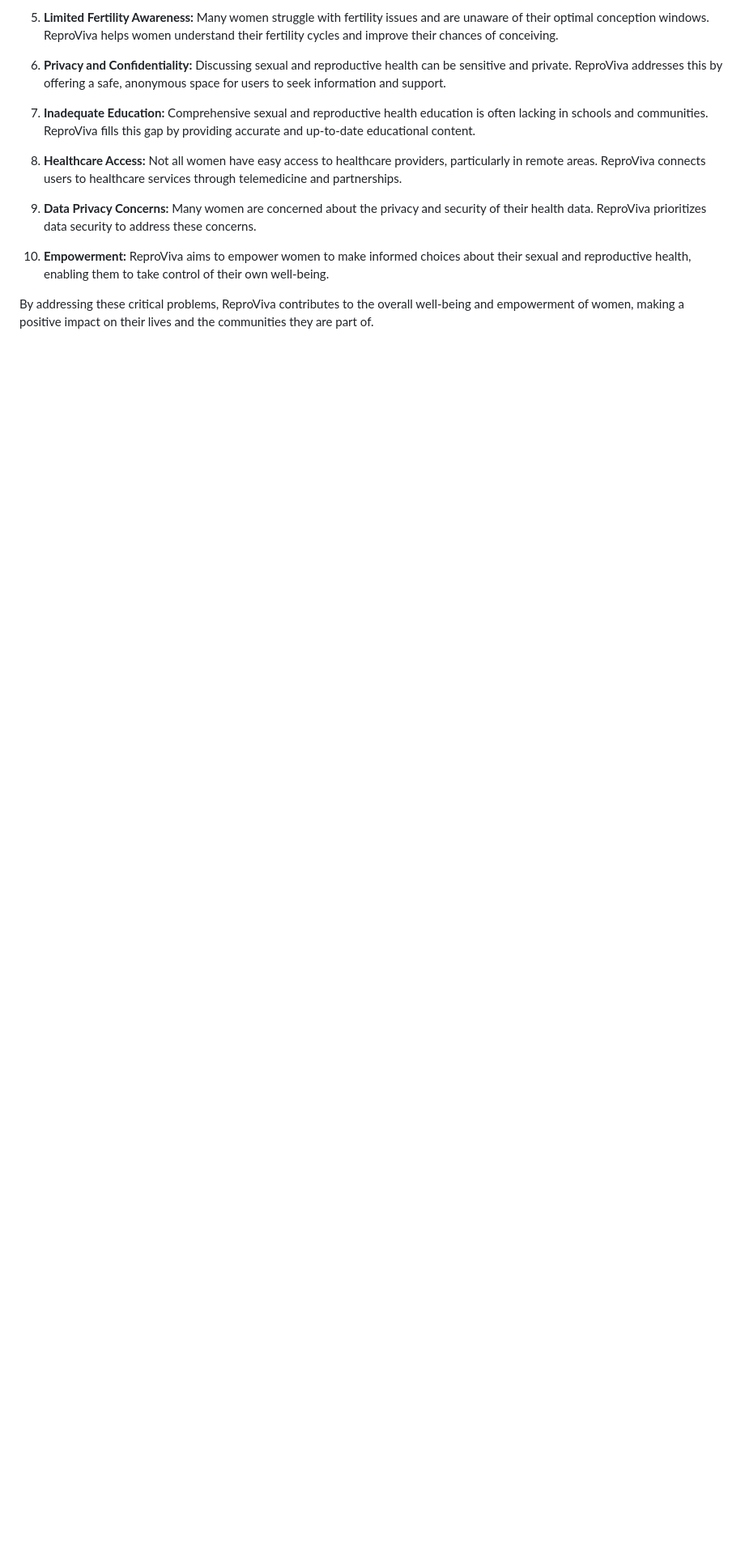
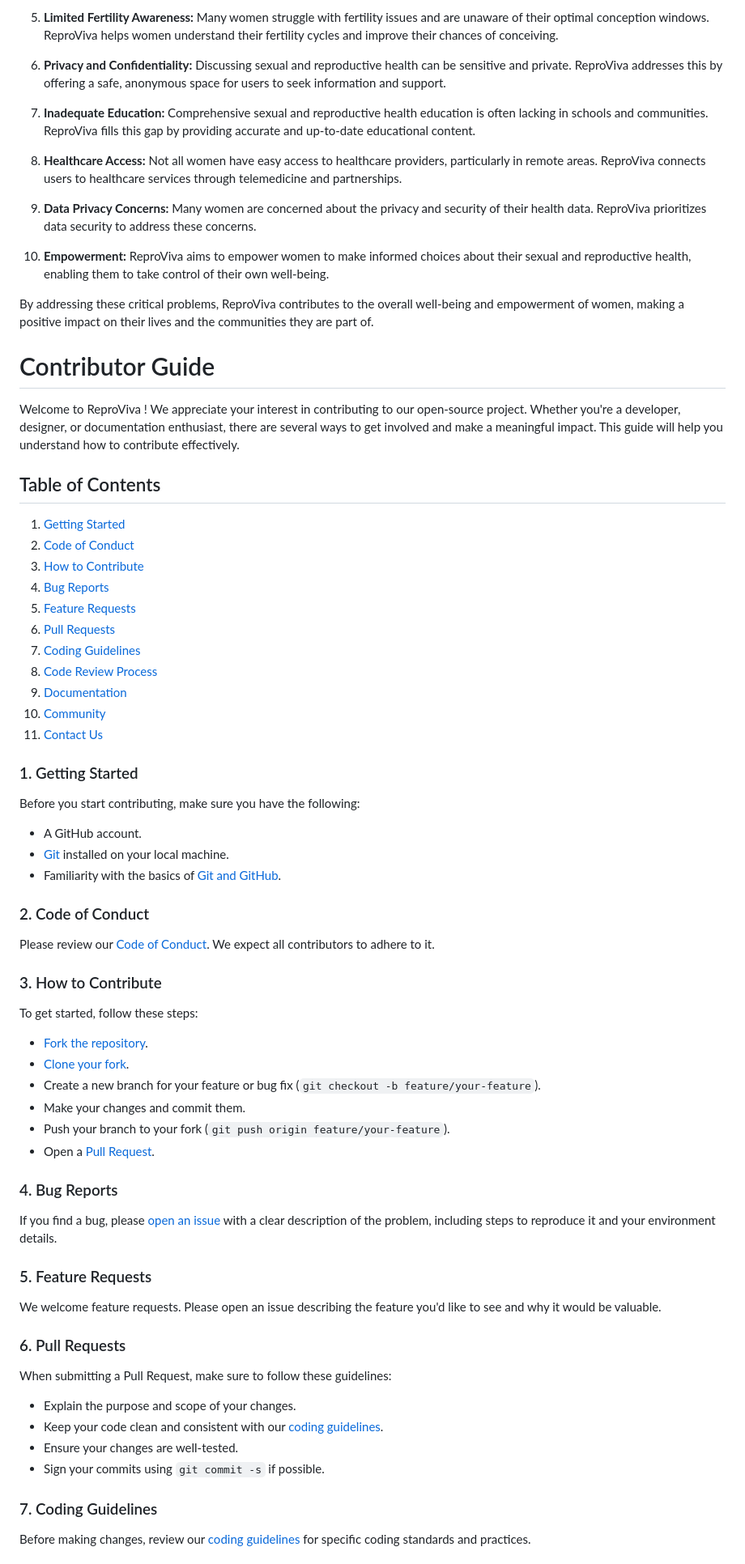
Before and after one commit to KOSASIH/ReproViva, a Markdown page: README.md, the part around one of its changes. Shown at 81% size. GitHub-like rendering; blank space fills up the shorter version.

```diff
--- a/README.md
+++ b/README.md
@@ -107,3 +108,66 @@ ReproViva aims to address several critical problems related to women's sexual an
 10. **Empowerment:** ReproViva aims to empower women to make informed choices about their sexual and reproductive health, enabling them to take control of their own well-being.
 
 By addressing these critical problems, ReproViva contributes to the overall well-being and empowerment of women, making a positive impact on their lives and the communities they are part of.
+
+# Contributor Guide
+
+Welcome to ReproViva ! We appreciate your interest in contributing to our open-source project. Whether you're a developer, designer, or documentation enthusiast, there are several ways to get involved and make a meaningful impact. This guide will help you understand how to contribute effectively.
+
+## Table of Contents
+
+1. [Getting Started](#getting-started)
+2. [Code of Conduct](#code-of-conduct)
+3. [How to Contribute](#how-to-contribute)
+4. [Bug Reports](#bug-reports)
+5. [Feature Requests](#feature-requests)
+6. [Pull Requests](#pull-requests)
+7. [Coding Guidelines](#coding-guidelines)
+8. [Code Review Process](#code-review-process)
+9. [Documentation](#documentation)
+10. [Community](#community)
+11. [Contact Us](#contact-us)
+
+### 1. Getting Started
+
+Before you start contributing, make sure you have the following:
+
+- A GitHub account.
+- [Git](https://git-scm.com/) installed on your local machine.
+- Familiarity with the basics of [Git and GitHub](https://guides.github.com/).
+
+### 2. Code of Conduct
+
+Please review our [Code of Conduct](CODE_OF_CONDUCT.md). We expect all contributors to adhere to it.
+
+### 3. How to Contribute
+
+To get started, follow these steps:
+
+- [Fork the repository](https://help.github.com/en/github/getting-started-with-github/fork-a-repo).
+- [Clone your fork](https://help.github.com/en/github/creating-cloning-and-archiving-repositories/cloning-a-repository).
+- Create a new branch for your feature or bug fix (`git checkout -b feature/your-feature`).
+- Make your changes and commit them.
+- Push your branch to your fork (`git push origin feature/your-feature`).
+- Open a [Pull Request](https://help.github.com/en/github/collaborating-with-issues-and-pull-requests/about-pull-requests).
+
+### 4. Bug Reports
+
+If you find a bug, please [open an issue](../../issues) with a clear description of the problem, including steps to reproduce it and your environment details.
+
+### 5. Feature Requests
+
+We welcome feature requests. Please open an issue describing the feature you'd like to see and why it would be valuable.
+
+### 6. Pull Requests
+
+When submitting a Pull Request, make sure to follow these guidelines:
+
+- Explain the purpose and scope of your changes.
+- Keep your code clean and consistent with our [coding guidelines](#coding-guidelines).
+- Ensure your changes are well-tested.
+- Sign your commits using `git commit -s` if possible.
+
+### 7. Coding Guidelines
+
+Before making changes, review our [coding guidelines](CODING_GUIDELINES.md) for specific coding standards and practices.
+
```
Also changed, not shown: other parts of README.md (+18 -0 lines).
